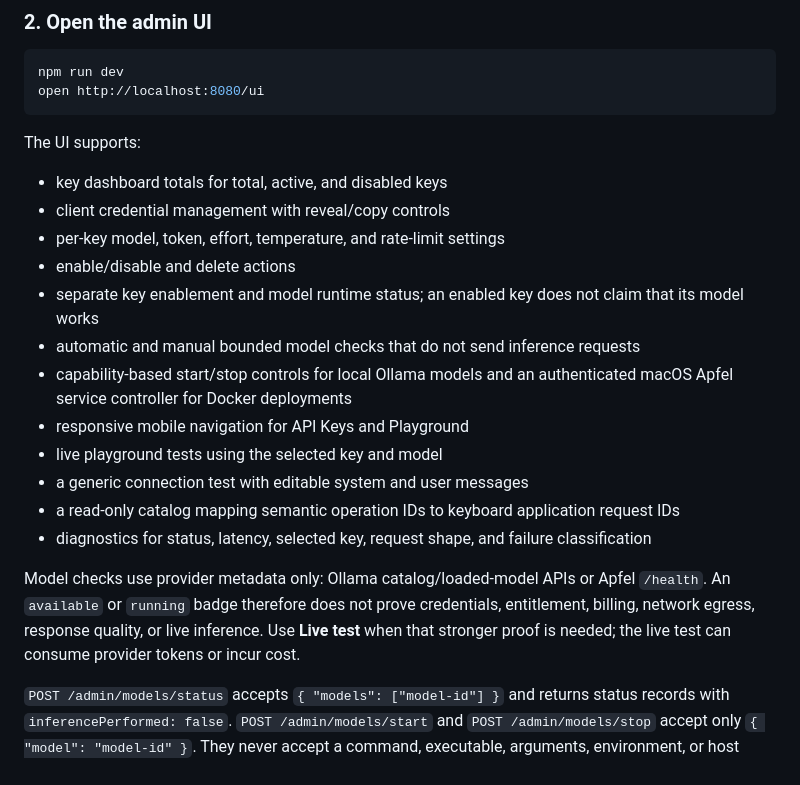
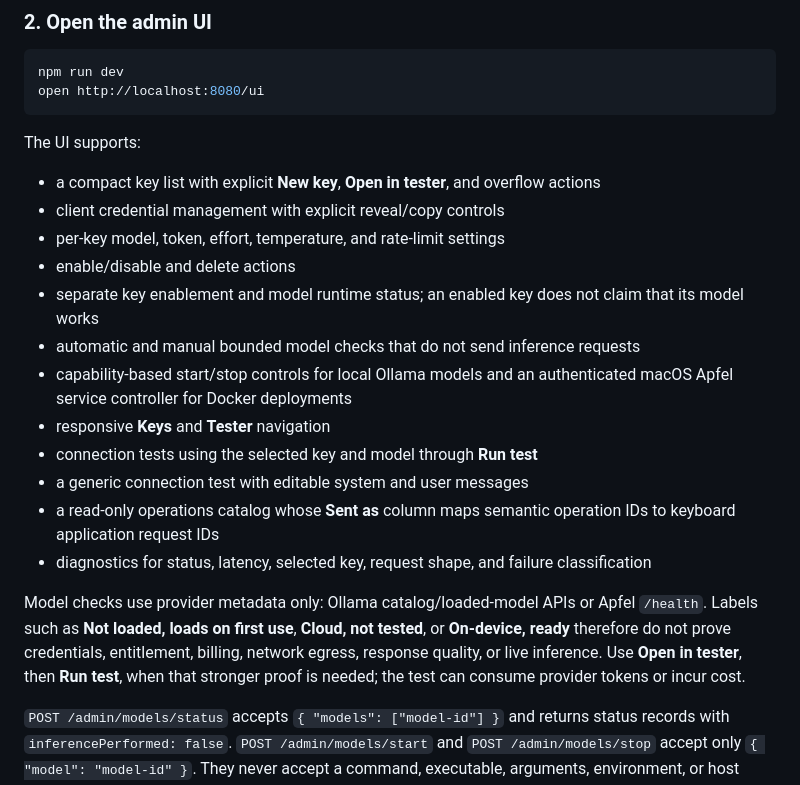
Before and after one commit to maneesh888/open-keyboard-llm-gateway, a Markdown page: README.md, the part around the change. GitHub-like rendering.

Commit message:
Update admin UI documentation labels

```diff
--- a/README.md
+++ b/README.md
@@ -208,20 +208,20 @@ open http://localhost:8080/ui
 
 The UI supports:
 
-- key dashboard totals for total, active, and disabled keys
-- client credential management with reveal/copy controls
+- a compact key list with explicit **New key**, **Open in tester**, and overflow actions
+- client credential management with explicit reveal/copy controls
 - per-key model, token, effort, temperature, and rate-limit settings
 - enable/disable and delete actions
 - separate key enablement and model runtime status; an enabled key does not claim that its model works
 - automatic and manual bounded model checks that do not send inference requests
 - capability-based start/stop controls for local Ollama models and an authenticated macOS Apfel service controller for Docker deployments
-- responsive mobile navigation for API Keys and Playground
-- live playground tests using the selected key and model
+- responsive **Keys** and **Tester** navigation
+- connection tests using the selected key and model through **Run test**
 - a generic connection test with editable system and user messages
-- a read-only catalog mapping semantic operation IDs to keyboard application request IDs
+- a read-only operations catalog whose **Sent as** column maps semantic operation IDs to keyboard application request IDs
 - diagnostics for status, latency, selected key, request shape, and failure classification
 
-Model checks use provider metadata only: Ollama catalog/loaded-model APIs or Apfel `/health`. An `available` or `running` badge therefore does not prove credentials, entitlement, billing, network egress, response quality, or live inference. Use **Live test** when that stronger proof is needed; the live test can consume provider tokens or incur cost.
+Model checks use provider metadata only: Ollama catalog/loaded-model APIs or Apfel `/health`. Labels such as **Not loaded, loads on first use**, **Cloud, not tested**, or **On-device, ready** therefore do not prove credentials, entitlement, billing, network egress, response quality, or live inference. Use **Open in tester**, then **Run test**, when that stronger proof is needed; the test can consume provider tokens or incur cost.
 
 `POST /admin/models/status` accepts `{ "models": ["model-id"] }` and returns status records with `inferencePerformed: false`. `POST /admin/models/start` and `POST /admin/models/stop` accept only `{ "model": "model-id" }`. They never accept a command, executable, arguments, environment, or host from the request.
 
```
Also changed, not shown: docs/BROWSER_SMOKE_PLAN.md (+5 -5 lines).
